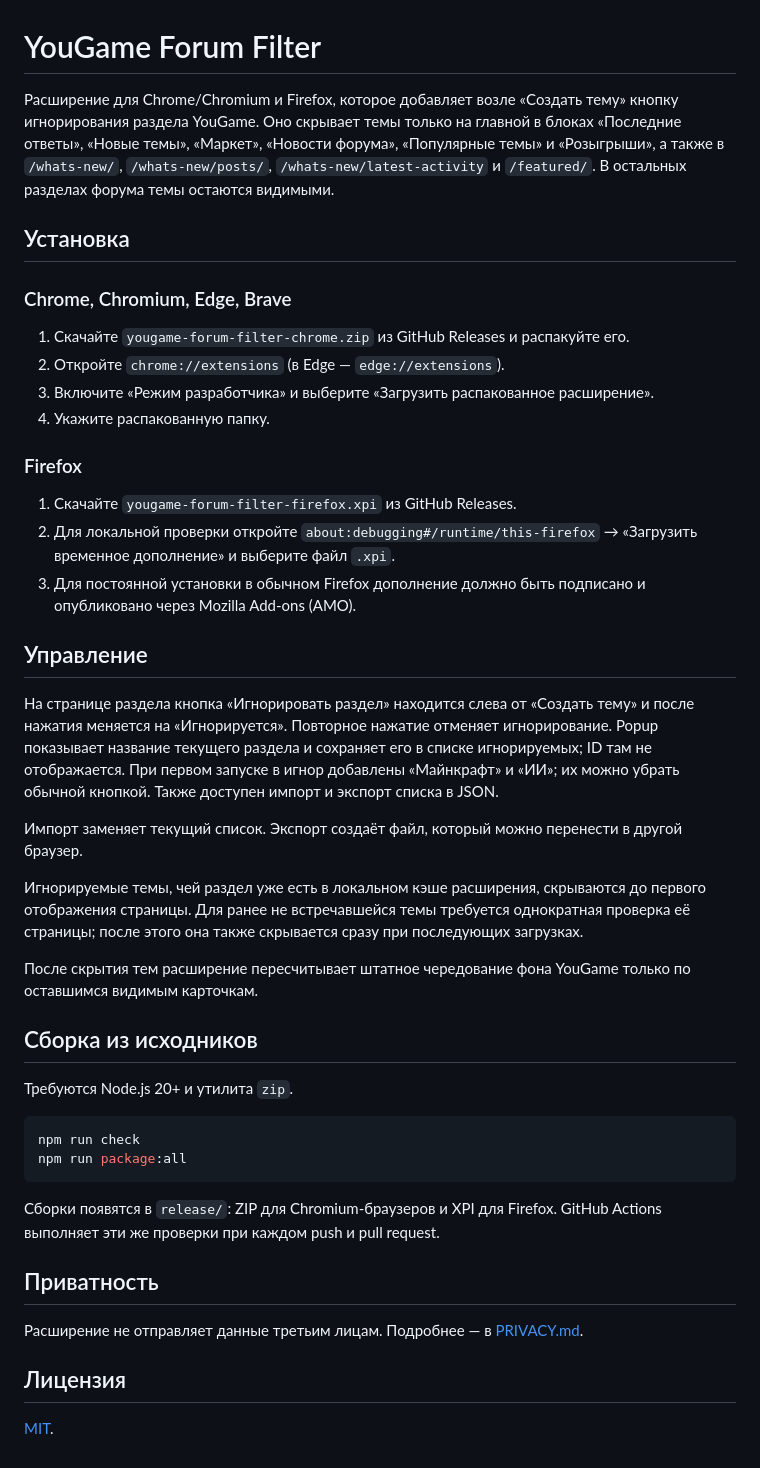
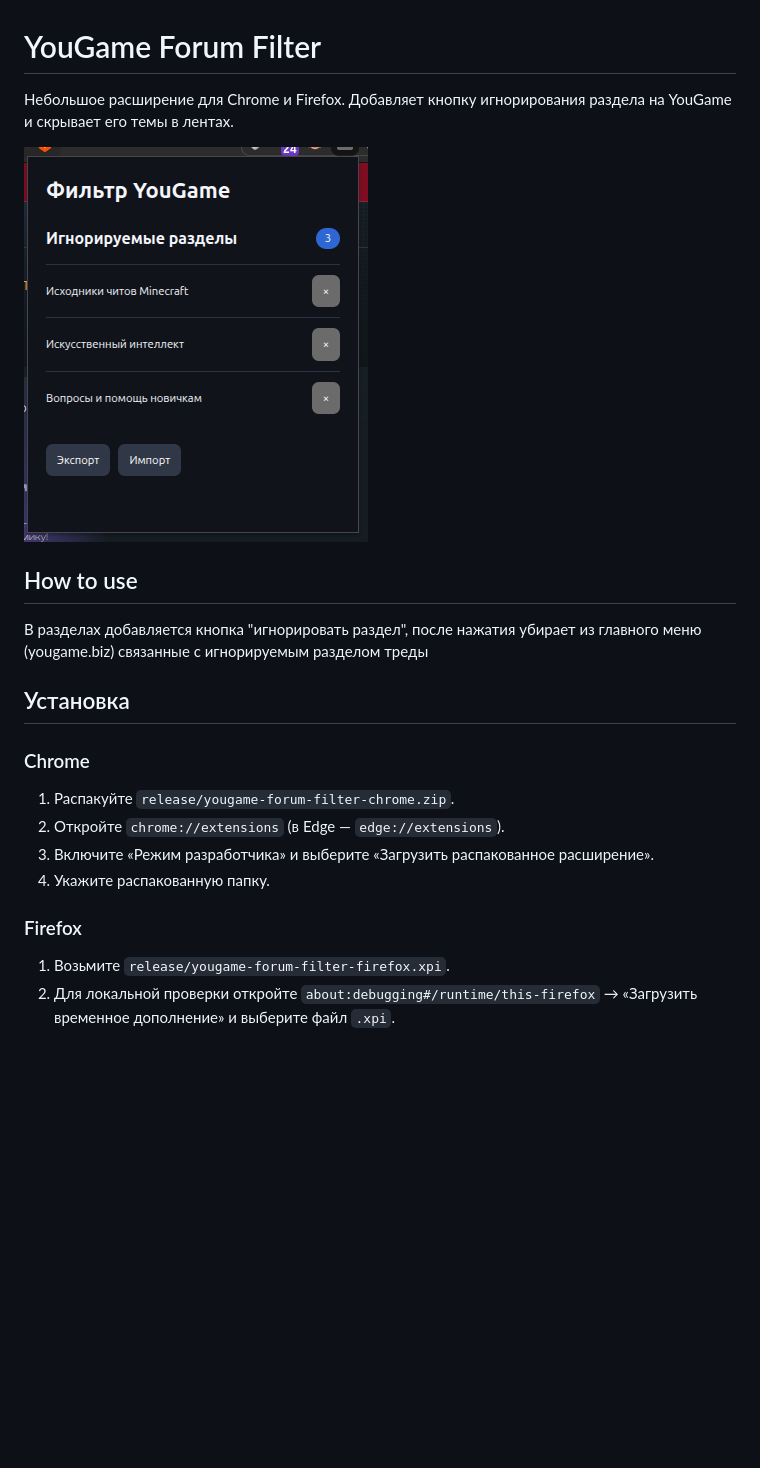
Before and after one commit to lityrgia/YouGame-filter, a Markdown page: README.md, the part around the change. Rendered like a GitHub page; pictures changed too: images/example.png (added); blank space fills up the shorter version.

````diff
--- a/README.md
+++ b/README.md
@@ -1,47 +1,23 @@
 # YouGame Forum Filter
 
-Расширение для Chrome/Chromium и Firefox, которое добавляет возле «Создать тему» кнопку игнорирования раздела YouGame. Оно скрывает темы только на главной в блоках «Последние ответы», «Новые темы», «Маркет», «Новости форума», «Популярные темы» и «Розыгрыши», а также в `/whats-new/`, `/whats-new/posts/`, `/whats-new/latest-activity` и `/featured/`. В остальных разделах форума темы остаются видимыми.
+Небольшое расширение для Chrome и Firefox. Добавляет кнопку игнорирования раздела на YouGame и скрывает его темы в лентах.
+
+![Интерфейс](images/example.png)
+
+## How to use
+
+В разделах добавляется кнопка "игнорировать раздел", после нажатия убирает из главного меню (yougame.biz) связанные с игнорируемым разделом треды
 
 ## Установка
 
-### Chrome, Chromium, Edge, Brave
+### Chrome
 
-1. Скачайте `yougame-forum-filter-chrome.zip` из GitHub Releases и распакуйте его.
+1. Распакуйте `release/yougame-forum-filter-chrome.zip`.
 2. Откройте `chrome://extensions` (в Edge — `edge://extensions`).
 3. Включите «Режим разработчика» и выберите «Загрузить распакованное расширение».
 4. Укажите распакованную папку.
 
 ### Firefox
 
-1. Скачайте `yougame-forum-filter-firefox.xpi` из GitHub Releases.
+1. Возьмите `release/yougame-forum-filter-firefox.xpi`.
 2. Для локальной проверки откройте `about:debugging#/runtime/this-firefox` → «Загрузить временное дополнение» и выберите файл `.xpi`.
-3. Для постоянной установки в обычном Firefox дополнение должно быть подписано и опубликовано через Mozilla Add-ons (AMO).
-
-## Управление
-
-На странице раздела кнопка «Игнорировать раздел» находится слева от «Создать тему» и после нажатия меняется на «Игнорируется». Повторное нажатие отменяет игнорирование. Popup показывает название текущего раздела и сохраняет его в списке игнорируемых; ID там не отображается. При первом запуске в игнор добавлены «Майнкрафт» и «ИИ»; их можно убрать обычной кнопкой. Также доступен импорт и экспорт списка в JSON.
-
-Импорт заменяет текущий список. Экспорт создаёт файл, который можно перенести в другой браузер.
-
-Игнорируемые темы, чей раздел уже есть в локальном кэше расширения, скрываются до первого отображения страницы. Для ранее не встречавшейся темы требуется однократная проверка её страницы; после этого она также скрывается сразу при последующих загрузках.
-
-После скрытия тем расширение пересчитывает штатное чередование фона YouGame только по оставшимся видимым карточкам.
-
-## Сборка из исходников
-
-Требуются Node.js 20+ и утилита `zip`.
-
-```bash
-npm run check
-npm run package:all
-```
-
-Сборки появятся в `release/`: ZIP для Chromium-браузеров и XPI для Firefox. GitHub Actions выполняет эти же проверки при каждом push и pull request.
-
-## Приватность
-
-Расширение не отправляет данные третьим лицам. Подробнее — в [PRIVACY.md](PRIVACY.md).
-
-## Лицензия
-
-[MIT](LICENSE).
````
Also changed, not shown: .github/ISSUE_TEMPLATE/bug_report.md (deleted, +0 -18 lines), CONTRIBUTING.md (deleted, +0 -8 lines), PRIVACY.md (deleted, +0 -7 lines), 5 other files.
